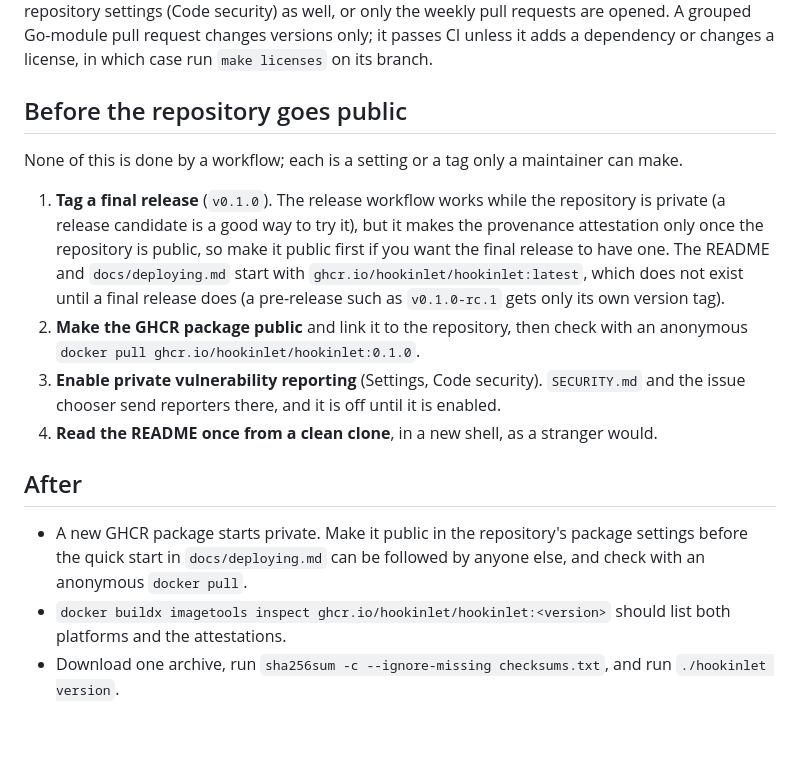
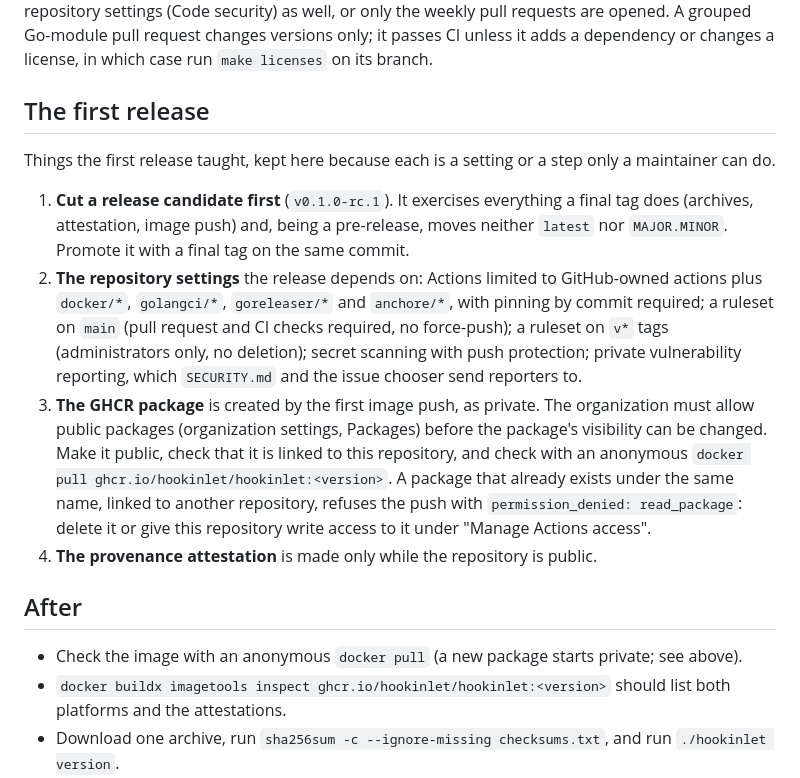
Before and after one commit to hookinlet/hookinlet, a Markdown page: docs/releasing.md, the part around the change. Rendered like a GitHub page; blank space fills up the shorter version.

Commit message:
Date the 0.1.0 changelog entry and update the release notes for the first release

```diff
--- a/docs/releasing.md
+++ b/docs/releasing.md
@@ -62,26 +62,29 @@ repository settings (Code security) as well, or only the weekly pull requests ar
 A grouped Go-module pull request changes versions only; it passes CI unless it adds a dependency or
 changes a license, in which case run `make licenses` on its branch.
 
-## Before the repository goes public
+## The first release
 
-None of this is done by a workflow; each is a setting or a tag only a maintainer can make.
+Things the first release taught, kept here because each is a setting or a step only a maintainer can do.
 
-1. **Tag a final release** (`v0.1.0`). The release workflow works while the repository is private (a
-   release candidate is a good way to try it), but it makes the provenance attestation only once
-   the repository is public, so make it public first if you want the final release to have one. The README and `docs/deploying.md` start with
-   `ghcr.io/hookinlet/hookinlet:latest`, which does not exist until a final release does
-   (a pre-release such as `v0.1.0-rc.1` gets only its own version tag).
-2. **Make the GHCR package public** and link it to the repository, then check with an anonymous
-   `docker pull ghcr.io/hookinlet/hookinlet:0.1.0`.
-3. **Enable private vulnerability reporting** (Settings, Code security). `SECURITY.md` and the
-   issue chooser send reporters there, and it is off until it is enabled.
-4. **Read the README once from a clean clone**, in a new shell, as a stranger would.
+1. **Cut a release candidate first** (`v0.1.0-rc.1`). It exercises everything a final tag does (archives,
+   attestation, image push) and, being a pre-release, moves neither `latest` nor `MAJOR.MINOR`. Promote it
+   with a final tag on the same commit.
+2. **The repository settings** the release depends on: Actions limited to GitHub-owned actions plus
+   `docker/*`, `golangci/*`, `goreleaser/*` and `anchore/*`, with pinning by commit required; a ruleset on
+   `main` (pull request and CI checks required, no force-push); a ruleset on `v*` tags (administrators
+   only, no deletion); secret scanning with push protection; private vulnerability reporting, which
+   `SECURITY.md` and the issue chooser send reporters to.
+3. **The GHCR package** is created by the first image push, as private. The organization must allow public
+   packages (organization settings, Packages) before the package's visibility can be changed. Make it public,
+   check that it is linked to this repository, and check with an anonymous
+   `docker pull ghcr.io/hookinlet/hookinlet:<version>`. A package that already exists under the same name,
+   linked to another repository, refuses the push with `permission_denied: read_package`: delete it or give
+   this repository write access to it under "Manage Actions access".
+4. **The provenance attestation** is made only while the repository is public.
 
 ## After
 
-- A new GHCR package starts private. Make it public in the repository's package
-  settings before the quick start in `docs/deploying.md` can be followed by anyone
-  else, and check with an anonymous `docker pull`.
+- Check the image with an anonymous `docker pull` (a new package starts private; see above).
 - `docker buildx imagetools inspect ghcr.io/hookinlet/hookinlet:<version>` should
   list both platforms and the attestations.
 - Download one archive, run `sha256sum -c --ignore-missing checksums.txt`, and run
```
Also changed, not shown: CHANGELOG.md (+1 -1 lines).
